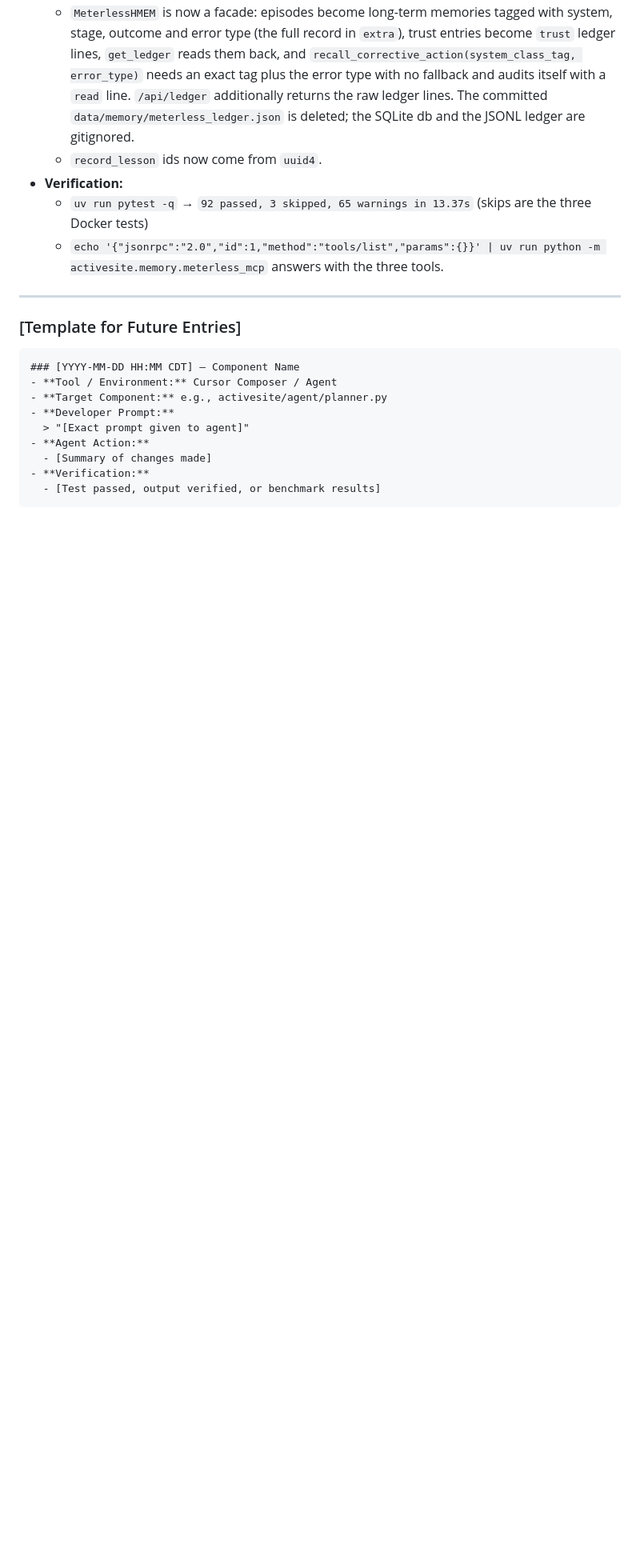
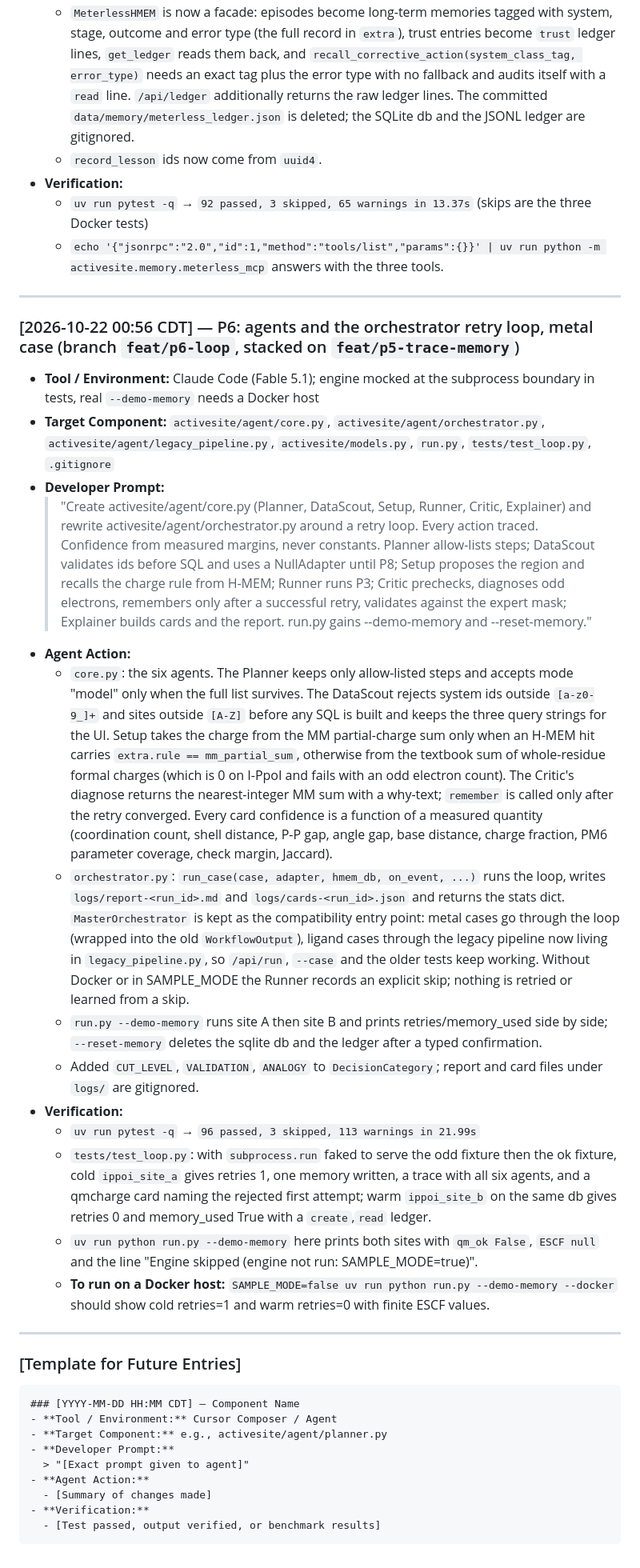
Before and after one commit to KhangLuong314/ActiveSite-QM-MM, a Markdown page: docs/prompts/PROMPT_LOG.md, the part around the change. Shown at 80% size. Rendered like a GitHub page; blank space fills up the shorter version.

Commit message:
docs: PROMPT_LOG entry for P6 loop
Co-Authored-By: Claude Fable 5.1 <noreply@anthropic.com>

````diff
--- a/docs/prompts/PROMPT_LOG.md
+++ b/docs/prompts/PROMPT_LOG.md
@@ -295,6 +295,24 @@ This log documents key prompt engineering cycles, Cursor Composer iterations, an
 
 ---
 
+### [2026-10-22 00:56 CDT] — P6: agents and the orchestrator retry loop, metal case (branch `feat/p6-loop`, stacked on `feat/p5-trace-memory`)
+- **Tool / Environment:** Claude Code (Fable 5.1); engine mocked at the subprocess boundary in tests, real `--demo-memory` needs a Docker host
+- **Target Component:** `activesite/agent/core.py`, `activesite/agent/orchestrator.py`, `activesite/agent/legacy_pipeline.py`, `activesite/models.py`, `run.py`, `tests/test_loop.py`, `.gitignore`
+- **Developer Prompt:**
+  > "Create activesite/agent/core.py (Planner, DataScout, Setup, Runner, Critic, Explainer) and rewrite activesite/agent/orchestrator.py around a retry loop. Every action traced. Confidence from measured margins, never constants. Planner allow-lists steps; DataScout validates ids before SQL and uses a NullAdapter until P8; Setup proposes the region and recalls the charge rule from H-MEM; Runner runs P3; Critic prechecks, diagnoses odd electrons, remembers only after a successful retry, validates against the expert mask; Explainer builds cards and the report. run.py gains --demo-memory and --reset-memory."
+- **Agent Action:**
+  - `core.py`: the six agents. The Planner keeps only allow-listed steps and accepts mode "model" only when the full list survives. The DataScout rejects system ids outside `[a-z0-9_]+` and sites outside `[A-Z]` before any SQL is built and keeps the three query strings for the UI. Setup takes the charge from the MM partial-charge sum only when an H-MEM hit carries `extra.rule == mm_partial_sum`, otherwise from the textbook sum of whole-residue formal charges (which is 0 on I-PpoI and fails with an odd electron count). The Critic's diagnose returns the nearest-integer MM sum with a why-text; `remember` is called only after the retry converged. Every card confidence is a function of a measured quantity (coordination count, shell distance, P-P gap, angle gap, base distance, charge fraction, PM6 parameter coverage, check margin, Jaccard).
+  - `orchestrator.py`: `run_case(case, adapter, hmem_db, on_event, ...)` runs the loop, writes `logs/report-<run_id>.md` and `logs/cards-<run_id>.json` and returns the stats dict. `MasterOrchestrator` is kept as the compatibility entry point: metal cases go through the loop (wrapped into the old `WorkflowOutput`), ligand cases through the legacy pipeline now living in `legacy_pipeline.py`, so `/api/run`, `--case` and the older tests keep working. Without Docker or in SAMPLE_MODE the Runner records an explicit skip; nothing is retried or learned from a skip.
+  - `run.py --demo-memory` runs site A then site B and prints retries/memory_used side by side; `--reset-memory` deletes the sqlite db and the ledger after a typed confirmation.
+  - Added `CUT_LEVEL`, `VALIDATION`, `ANALOGY` to `DecisionCategory`; report and card files under `logs/` are gitignored.
+- **Verification:**
+  - `uv run pytest -q` → `96 passed, 3 skipped, 113 warnings in 21.99s`
+  - `tests/test_loop.py`: with `subprocess.run` faked to serve the odd fixture then the ok fixture, cold `ippoi_site_a` gives retries 1, one memory written, a trace with all six agents, and a qmcharge card naming the rejected first attempt; warm `ippoi_site_b` on the same db gives retries 0 and memory_used True with a `create`,`read` ledger.
+  - `uv run python run.py --demo-memory` here prints both sites with `qm_ok False`, `ESCF null` and the line "Engine skipped (engine not run: SAMPLE_MODE=true)".
+  - **To run on a Docker host:** `SAMPLE_MODE=false uv run python run.py --demo-memory --docker` should show cold retries=1 and warm retries=0 with finite ESCF values.
+
+---
+
 ### [Template for Future Entries]
 ```markdown
 ### [YYYY-MM-DD HH:MM CDT] — Component Name
````
